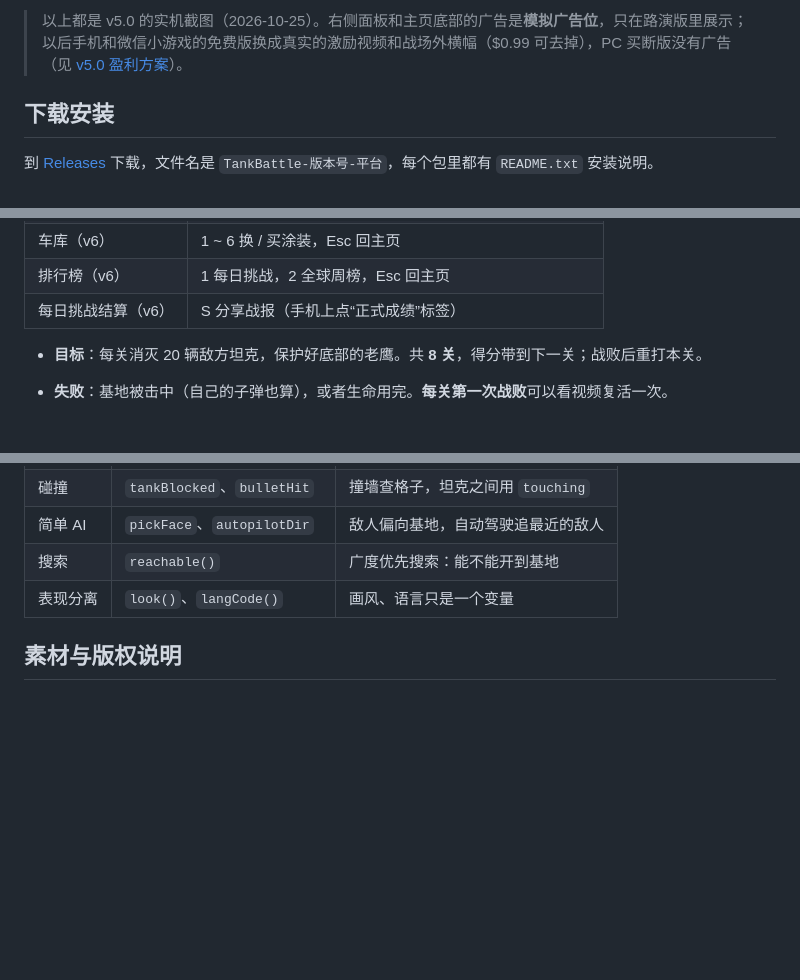
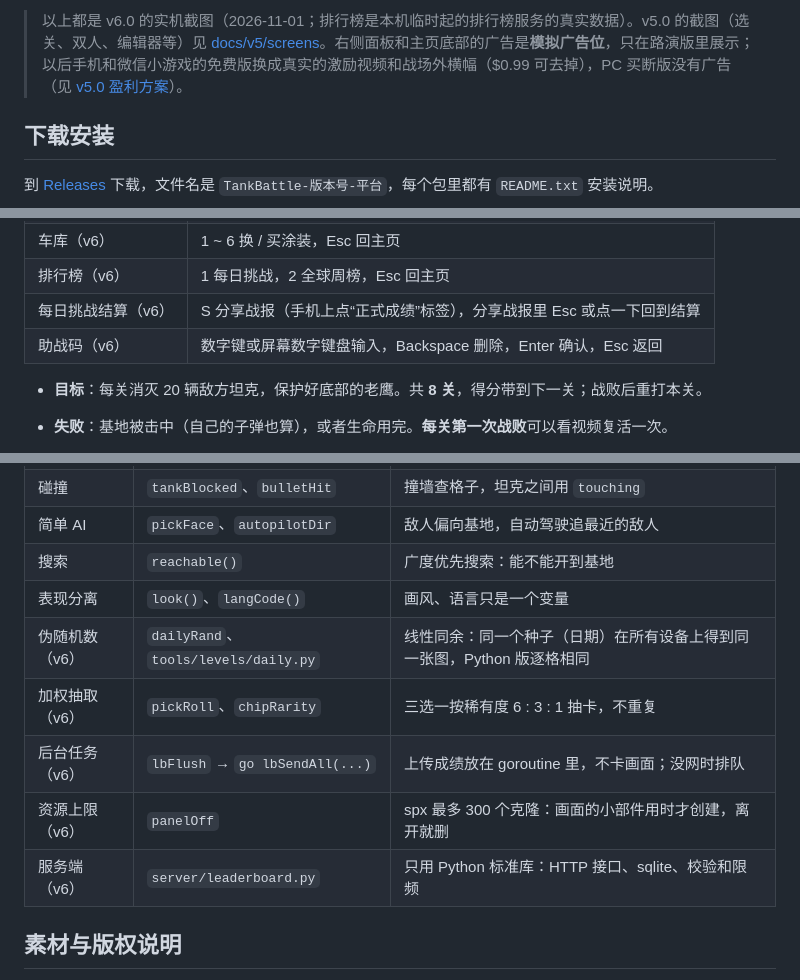
Before and after one commit to Qiniu-ERE/zero, a Markdown page: README.md, 3 parts joined by grey strips. Rendered like a GitHub page; blank space fills up the shorter version.

```diff
--- a/README.md
+++ b/README.md
@@ -40,5 +40,5 @@
 
-> 以上都是 v5.0 的实机截图（2026-10-25）。右侧面板和主页底部的广告是**模拟广告位**，只在路演版里展示；以后手机和微信小游戏的免费版换成真实的激励视频和战场外横幅（$0.99 可去掉），PC 买断版没有广告（见 [v5.0 盈利方案](docs/v5/MONETIZATION.md)）。
+> 以上都是 v6.0 的实机截图（2026-11-01；排行榜是本机临时起的排行榜服务的真实数据）。v5.0 的截图（选关、双人、编辑器等）见 [docs/v5/screens](docs/v5/screens/)。右侧面板和主页底部的广告是**模拟广告位**，只在路演版里展示；以后手机和微信小游戏的免费版换成真实的激励视频和战场外横幅（$0.99 可去掉），PC 买断版没有广告（见 [v5.0 盈利方案](docs/v5/MONETIZATION.md)）。
 
 ## 下载安装
 
@@ -131,7 +133,8 @@ spx run .
 | 三选一（v6） | 1 / 2 / 3 选芯片，R 刷新（每关一次） |
 | 车库（v6） | 1 ~ 6 换 / 买涂装，Esc 回主页 |
 | 排行榜（v6） | 1 每日挑战，2 全球周榜，Esc 回主页 |
-| 每日挑战结算（v6） | S 分享战报（手机上点“正式成绩”标签） |
+| 每日挑战结算（v6） | S 分享战报（手机上点“正式成绩”标签），分享战报里 Esc 或点一下回到结算 |
+| 助战码（v6） | 数字键或屏幕数字键盘输入，Backspace 删除，Enter 确认，Esc 返回 |
 
 - **目标**：每关消灭 20 辆敌方坦克，保护好底部的老鹰。共 **8 关**，得分带到下一关；战败后重打本关。
 - **失败**：基地被击中（自己的子弹也算），或者生命用完。**每关第一次战败**可以看视频复活一次。
@@ -368,6 +373,11 @@ tools/export/release_local.sh --append    # 以后给已有的 Release 补包（
 | 简单 AI | `pickFace`、`autopilotDir` | 敌人偏向基地，自动驾驶追最近的敌人 |
 | 搜索 | `reachable()` | 广度优先搜索：能不能开到基地 |
 | 表现分离 | `look()`、`langCode()` | 画风、语言只是一个变量 |
+| 伪随机数（v6） | `dailyRand`、`tools/levels/daily.py` | 线性同余：同一个种子（日期）在所有设备上得到同一张图，Python 版逐格相同 |
+| 加权抽取（v6） | `pickRoll`、`chipRarity` | 三选一按稀有度 6 : 3 : 1 抽卡，不重复 |
+| 后台任务（v6） | `lbFlush` → `go lbSendAll(...)` | 上传成绩放在 goroutine 里，不卡画面；没网时排队 |
+| 资源上限（v6） | `panelOff` | spx 最多 300 个克隆：画面的小部件用时才创建，离开就删 |
+| 服务端（v6） | `server/leaderboard.py` | 只用 Python 标准库：HTTP 接口、sqlite、校验和限频 |
 
 ## 素材与版权说明
 
```
Also changed, not shown: other parts of README.md (+22 -18 lines), CHANGELOG.md (+3 -1 lines), docs/ARCHITECTURE.md (+1 -1 lines), docs/v6/screens/v6-home-en.png (added).
